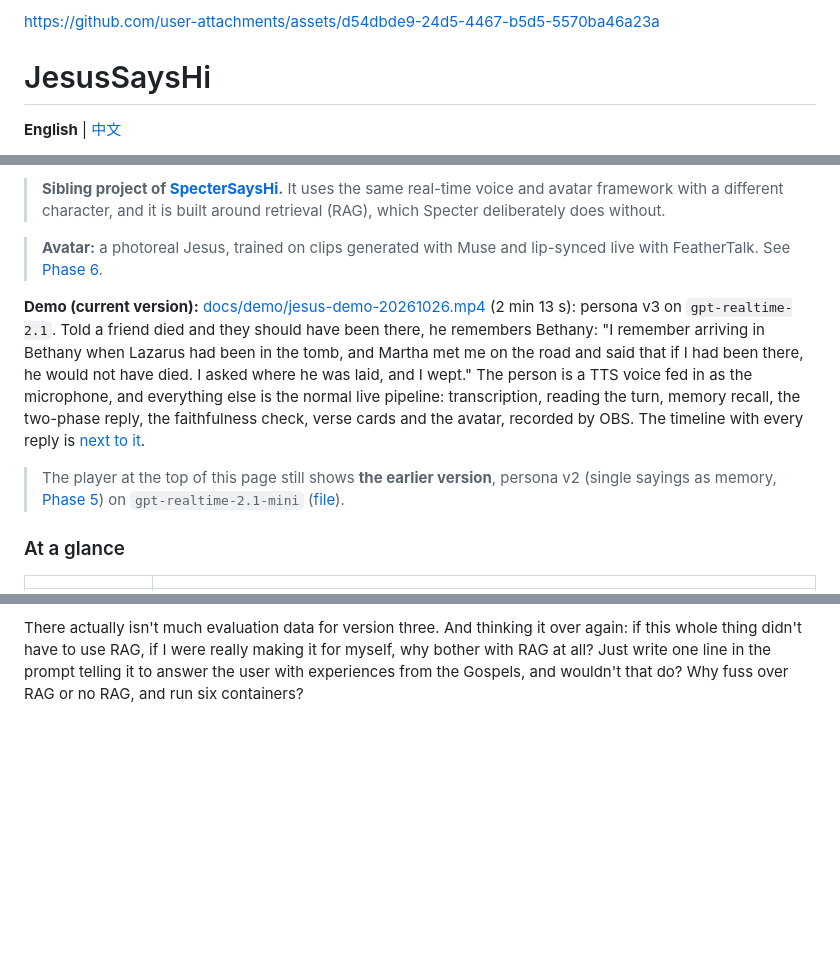
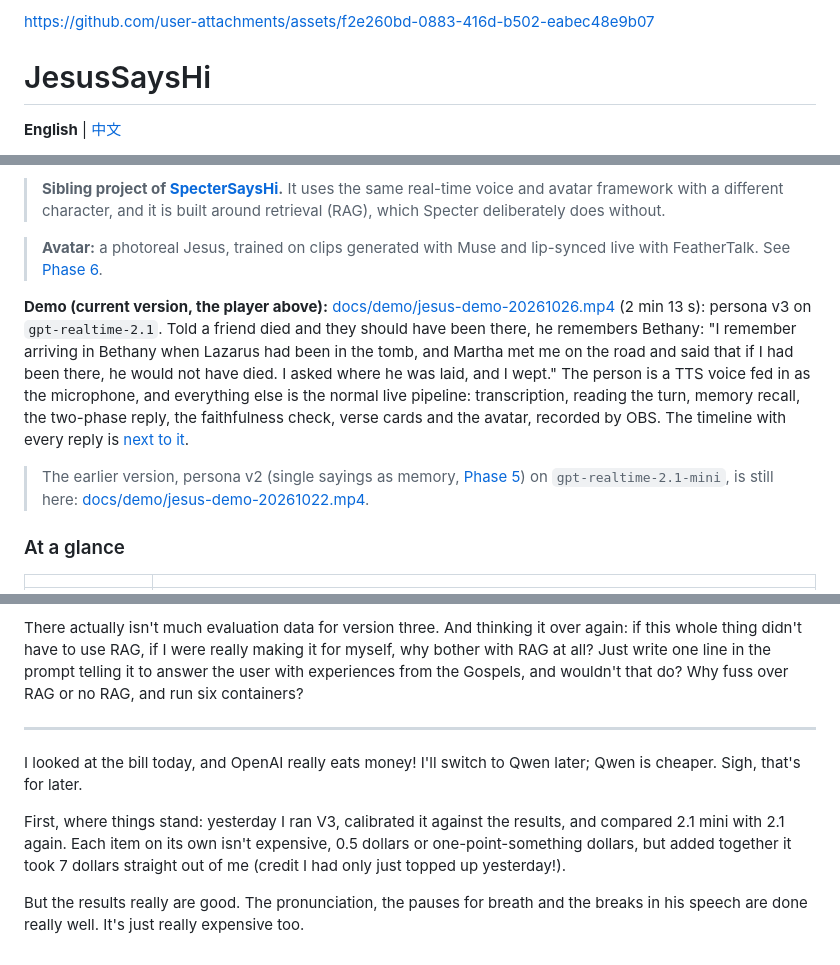
Before and after one commit to YeChen-coder/JesusSaysHi, a Markdown page: README.md, 3 parts joined by grey strips. Rendered like a GitHub page; blank space fills up the shorter version.

Commit message:
README: play the v3 demo at the top, and translate the latest log entry
Co-Authored-By: Claude Opus 5.5 <noreply@anthropic.com>

```diff
--- a/README.md
+++ b/README.md
@@ -1,4 +1,4 @@
-https://github.com/user-attachments/assets/d54dbde9-24d5-4467-b5d5-5570ba46a23a
+https://github.com/user-attachments/assets/f2e260bd-0883-416d-b502-eabec48e9b07
 
 # JesusSaysHi
 
@@ -10,9 +10,9 @@ A real-time Jesus you talk to out loud, with a voice and an avatar, a little lik
 
 > **Avatar:** a photoreal Jesus, trained on clips generated with Muse and lip-synced live with FeatherTalk. See [Phase 6](#phase-6-the-jesus-avatar).
 
-**Demo (current version):** [docs/demo/jesus-demo-20261026.mp4](docs/demo/jesus-demo-20261026.mp4) (2 min 13 s): persona v3 on `gpt-realtime-2.1`. Told a friend died and they should have been there, he remembers Bethany: "I remember arriving in Bethany when Lazarus had been in the tomb, and Martha met me on the road and said that if I had been there, he would not have died. I asked where he was laid, and I wept." The person is a TTS voice fed in as the microphone, and everything else is the normal live pipeline: transcription, reading the turn, memory recall, the two-phase reply, the faithfulness check, verse cards and the avatar, recorded by OBS. The timeline with every reply is [next to it](docs/demo/jesus-demo-20261026.timeline.json).
+**Demo (current version, the player above):** [docs/demo/jesus-demo-20261026.mp4](docs/demo/jesus-demo-20261026.mp4) (2 min 13 s): persona v3 on `gpt-realtime-2.1`. Told a friend died and they should have been there, he remembers Bethany: "I remember arriving in Bethany when Lazarus had been in the tomb, and Martha met me on the road and said that if I had been there, he would not have died. I asked where he was laid, and I wept." The person is a TTS voice fed in as the microphone, and everything else is the normal live pipeline: transcription, reading the turn, memory recall, the two-phase reply, the faithfulness check, verse cards and the avatar, recorded by OBS. The timeline with every reply is [next to it](docs/demo/jesus-demo-20261026.timeline.json).
 
-> The player at the top of this page still shows **the earlier version**, persona v2 (single sayings as memory, [Phase 5](#phase-5-persona-v2-a-person-first-scripture-as-memory)) on `gpt-realtime-2.1-mini` ([file](docs/demo/jesus-demo-20261022.mp4)).
+> The earlier version, persona v2 (single sayings as memory, [Phase 5](#phase-5-persona-v2-a-person-first-scripture-as-memory)) on `gpt-realtime-2.1-mini`, is still here: [docs/demo/jesus-demo-20261022.mp4](docs/demo/jesus-demo-20261022.mp4).
 
 ### At a glance
 
@@ -884,3 +883,11 @@ Phases 1 to 8 above were all written by AI. Nothing is emphasized, and it's far
 Anyway, if I were writing it, this README wouldn't look like this, even written from a technical or architectural angle. But there's no help for it; I'm a bit too busy to keep up.
 
 There actually isn't much evaluation data for version three. And thinking it over again: if this whole thing didn't have to use RAG, if I were really making it for myself, why bother with RAG at all? Just write one line in the prompt telling it to answer the user with experiences from the Gospels, and wouldn't that do? Why fuss over RAG or no RAG, and run six containers?
+
+---
+
+I looked at the bill today, and OpenAI really eats money! I'll switch to Qwen later; Qwen is cheaper. Sigh, that's for later.
+
+First, where things stand: yesterday I ran V3, calibrated it against the results, and compared 2.1 mini with 2.1 again. Each item on its own isn't expensive, 0.5 dollars or one-point-something dollars, but added together it took 7 dollars straight out of me (credit I had only just topped up yesterday!).
+
+But the results really are good. The pronunciation, the pauses for breath and the breaks in his speech are done really well. It's just really expensive too.
```
Also changed, not shown: other parts of README.md (+0 -1 lines), README-zh.md (+7 -8 lines).
